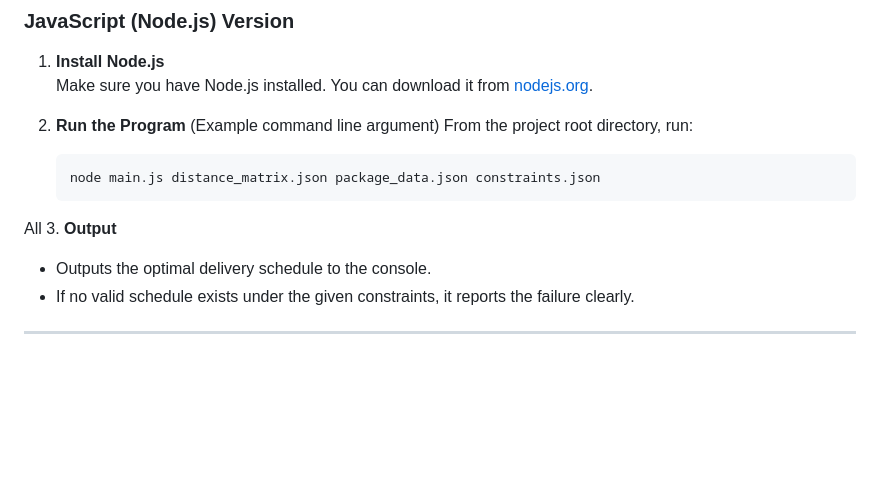
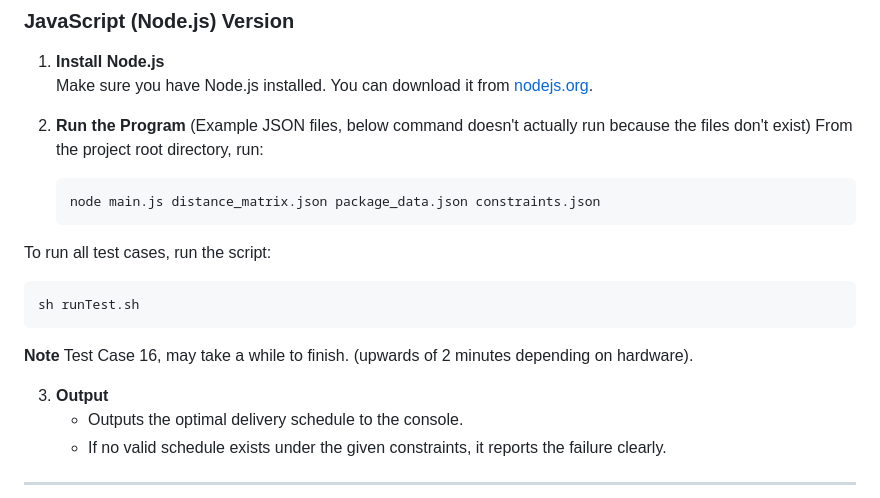
Before and after one commit to axyl-casc/AirplaneGraphProject, a Markdown page: README.md, the part around the change. GitHub-like rendering; blank space fills up the shorter version.

````diff
--- a/README.md
+++ b/README.md
@@ -106,12 +106,17 @@ This project supports both **JavaScript (Node.js)** and **Haskell** implementati
 1. **Install Node.js**
    Make sure you have Node.js installed. You can download it from [nodejs.org](https://nodejs.org/).
 
-2. **Run the Program**  (Example command line argument)
+2. **Run the Program**  (Example JSON files, below command doesn't actually run because the files don't exist)
    From the project root directory, run:
    ```bash
    node main.js distance_matrix.json package_data.json constraints.json
    ```
-All
+To run all test cases, run the script:
+```bash
+sh runTest.sh
+```
+**Note** Test Case 16, may take a while to finish. (upwards of 2 minutes depending on hardware).
+
 3. **Output**
    - Outputs the optimal delivery schedule to the console.
    - If no valid schedule exists under the given constraints, it reports the failure clearly.
````
